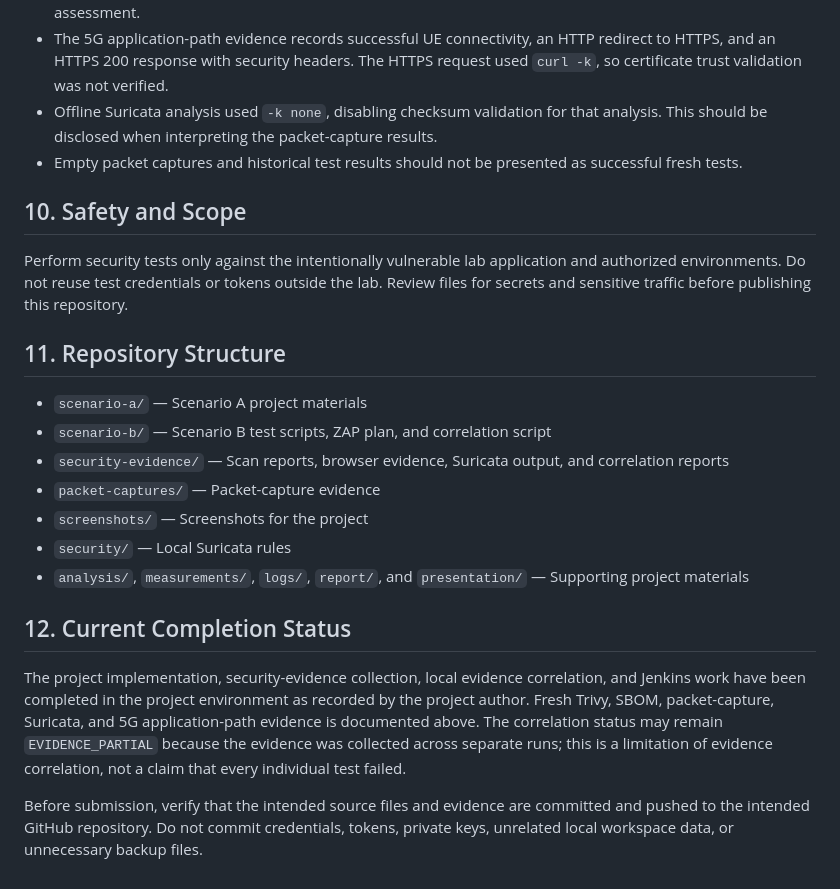
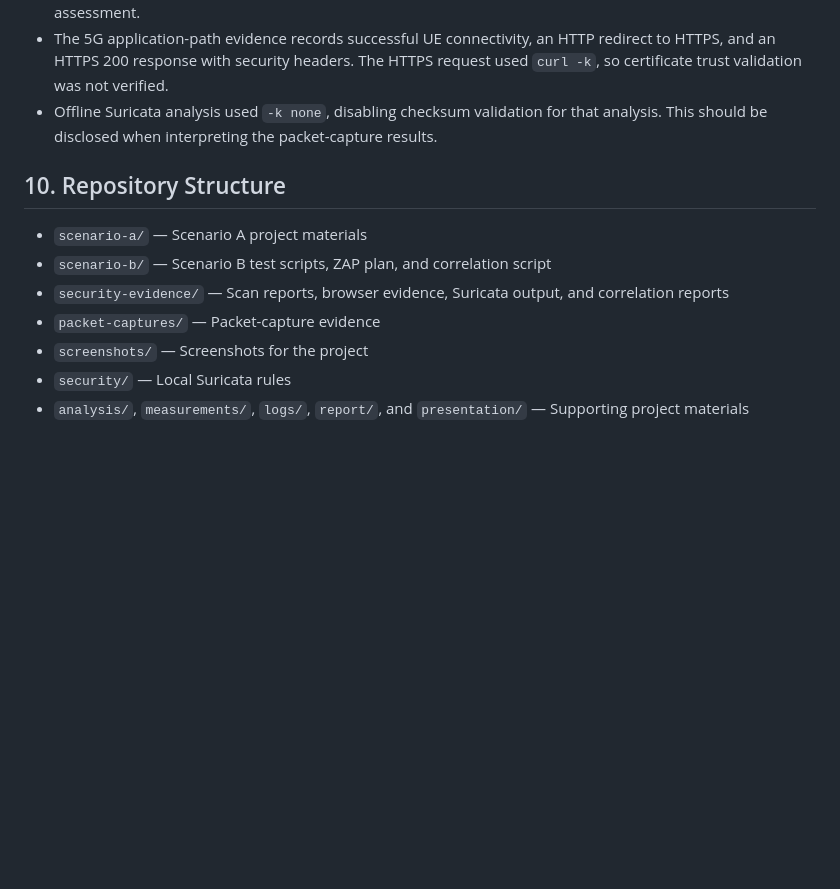
Before and after one commit to yugyg19/Project2-Telecommunication-Security, a Markdown page: README.md, the part around the change. Rendered like a GitHub page; blank space fills up the shorter version.

```diff
--- a/README.md
+++ b/README.md
@@ -92,13 +92,8 @@ The Jenkins pipeline has been configured and its work has been completed in the
 - The fresh SBOM records components identified in the scanned image; it is not, by itself, a vulnerability assessment.
 - The 5G application-path evidence records successful UE connectivity, an HTTP redirect to HTTPS, and an HTTPS 200 response with security headers. The HTTPS request used `curl -k`, so certificate trust validation was not verified.
 - Offline Suricata analysis used `-k none`, disabling checksum validation for that analysis. This should be disclosed when interpreting the packet-capture results.
-- Empty packet captures and historical test results should not be presented as successful fresh tests.
 
-## 10. Safety and Scope
-
-Perform security tests only against the intentionally vulnerable lab application and authorized environments. Do not reuse test credentials or tokens outside the lab. Review files for secrets and sensitive traffic before publishing this repository.
-
-## 11. Repository Structure
+## 10. Repository Structure
 
 - `scenario-a/` — Scenario A project materials
 - `scenario-b/` — Scenario B test scripts, ZAP plan, and correlation script
@@ -107,9 +102,3 @@ Perform security tests only against the intentionally vulnerable lab application
 - `screenshots/` — Screenshots for the project
 - `security/` — Local Suricata rules
 - `analysis/`, `measurements/`, `logs/`, `report/`, and `presentation/` — Supporting project materials
-
-## 12. Current Completion Status
-
-The project implementation, security-evidence collection, local evidence correlation, and Jenkins work have been completed in the project environment as recorded by the project author. Fresh Trivy, SBOM, packet-capture, Suricata, and 5G application-path evidence is documented above. The correlation status may remain `EVIDENCE_PARTIAL` because the evidence was collected across separate runs; this is a limitation of evidence correlation, not a claim that every individual test failed.
-
-Before submission, verify that the intended source files and evidence are committed and pushed to the intended GitHub repository. Do not commit credentials, tokens, private keys, unrelated local workspace data, or unnecessary backup files.
```
